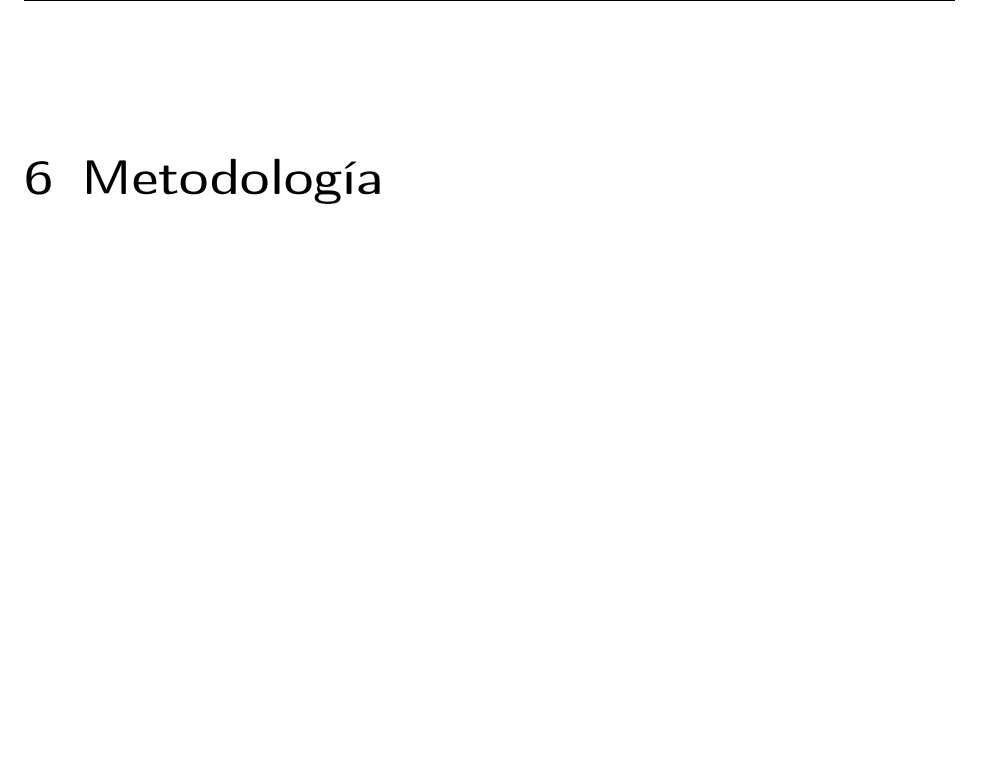
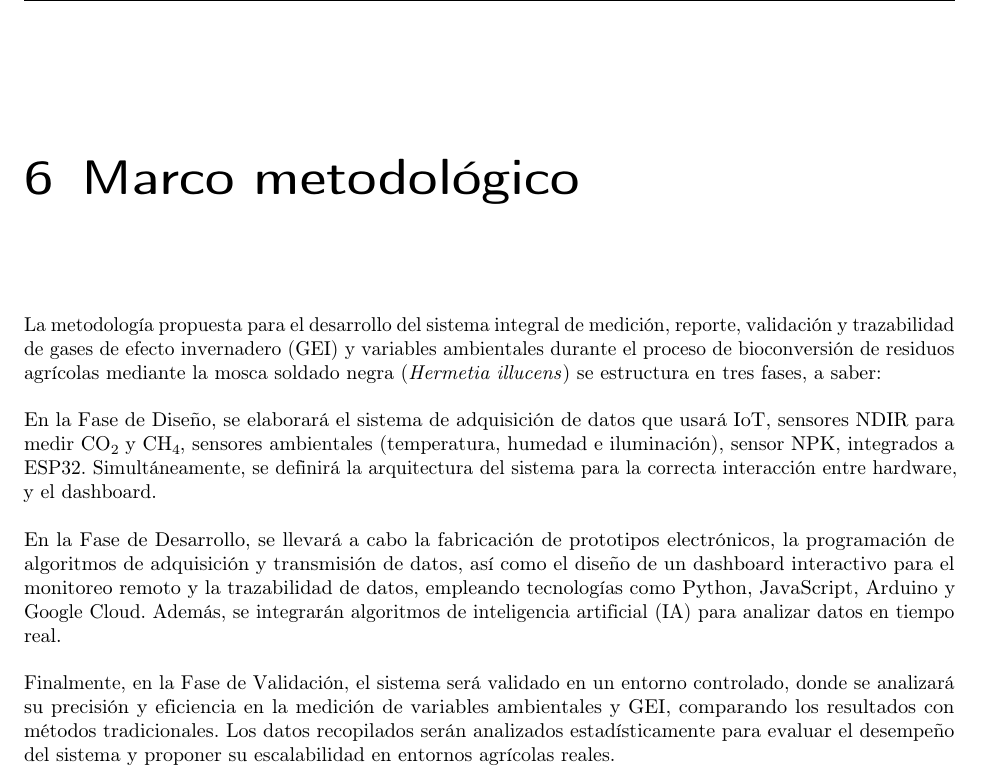
Before and after one commit to asoleal/proyecto-tesis, a LaTeX thesis (0000.tex, which reads Capitulos/metodologia.tex): part of page 9 of 12, cut at the place of the change, the shorter picture padded with empty space. Compiled offline with pdfLaTeX.

Commit message:
Agregar marco metodológico y nuevas secciones sobre el sistema de medición de GEI, incluyendo fases de diseño, desarrollo y validación; además, se añaden paquetes de LaTeX para soporte químico.

```diff
--- a/0000.tex
+++ b/0000.tex
@@ -65,7 +65,11 @@
 %Hyperref permite ver las secciones del texto
 \usepackage[hidelinks]{hyperref}
 \usepackage{enumitem} % Ensure this package is included for custom enumerate labels
-
+\usepackage[version=4]{mhchem}
+\usepackage{siunitx}
+\usepackage{chemformula}
+\usepackage{chemfig}
+\usepackage{chemmacros}
 
 %Genera los comandos de la página de autoría
 \newcommand{\studentname}{}
--- a/Capitulos/metodologia.tex
+++ b/Capitulos/metodologia.tex
@@ -1 +1,8 @@
-\chapter{Metodología}
+\chapter{Marco metodológico}
+La metodología propuesta para el desarrollo del sistema integral de medición, reporte, validación y trazabilidad de gases de efecto invernadero (GEI) y variables ambientales durante el proceso de bioconversión de residuos agrícolas mediante la mosca soldado negra (\textit{Hermetia illucens}) se estructura en tres fases, a saber:
+
+En la Fase de Diseño, se elaborará el sistema de adquisición de datos que usará IoT, sensores NDIR para medir \ch{CO2} y \ch{CH4}, sensores ambientales (temperatura, humedad e iluminación), sensor NPK, integrados a ESP32. Simultáneamente, se definirá la arquitectura del sistema para la correcta interacción entre hardware, y el dashboard.
+
+En la Fase de Desarrollo, se llevará a cabo la fabricación de prototipos electrónicos, la programación de algoritmos de adquisición y transmisión de datos, así como el diseño de un dashboard interactivo para el monitoreo remoto y la trazabilidad de datos, empleando tecnologías como Python, JavaScript, Arduino y Google Cloud. Además, se integrarán algoritmos de inteligencia artificial (IA) para analizar datos en tiempo real.
+
+Finalmente, en la Fase de Validación, el sistema será validado en un entorno controlado, donde se analizará su precisión y eficiencia en la medición de variables ambientales y GEI, comparando los resultados con métodos tradicionales. Los datos recopilados serán analizados estadísticamente para evaluar el desempeño del sistema y proponer su escalabilidad en entornos agrícolas reales.
```
Also changed, not shown: 4 other files.
